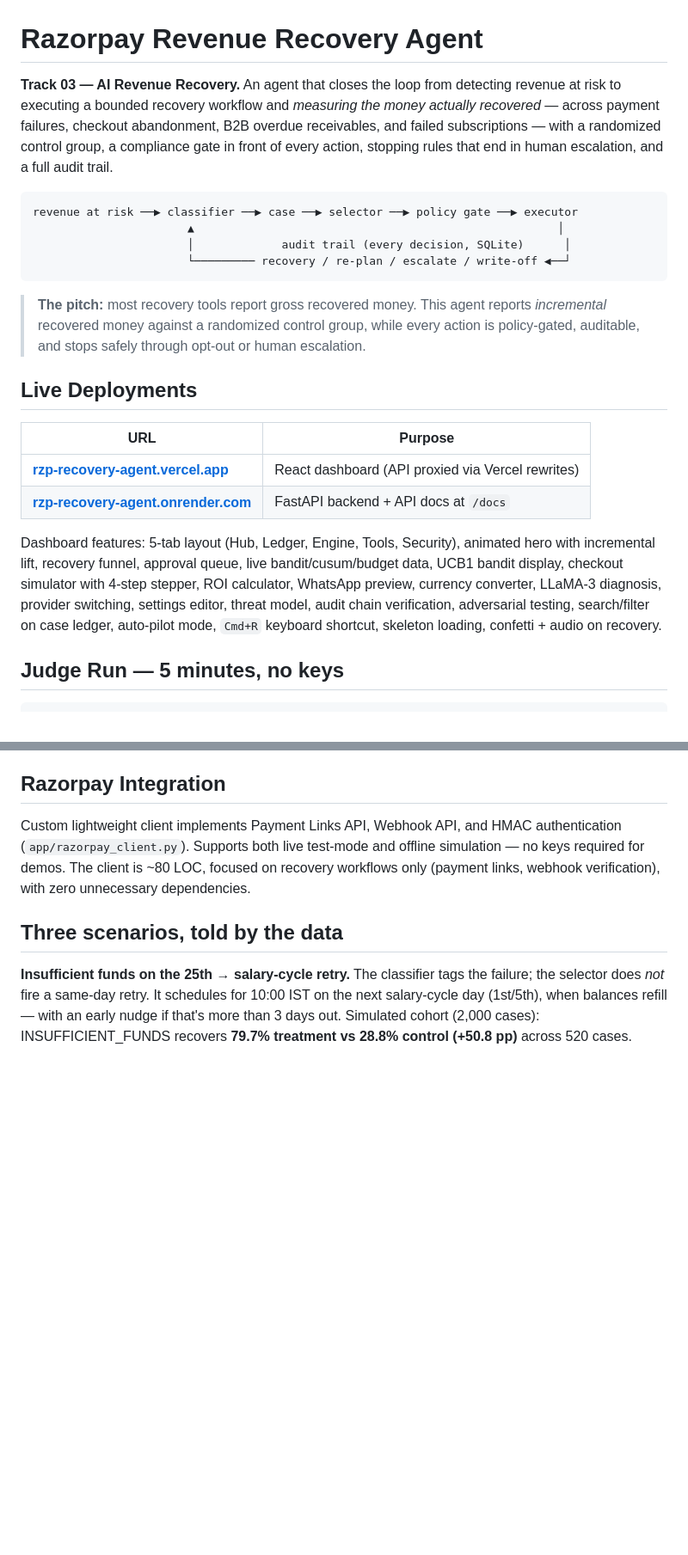
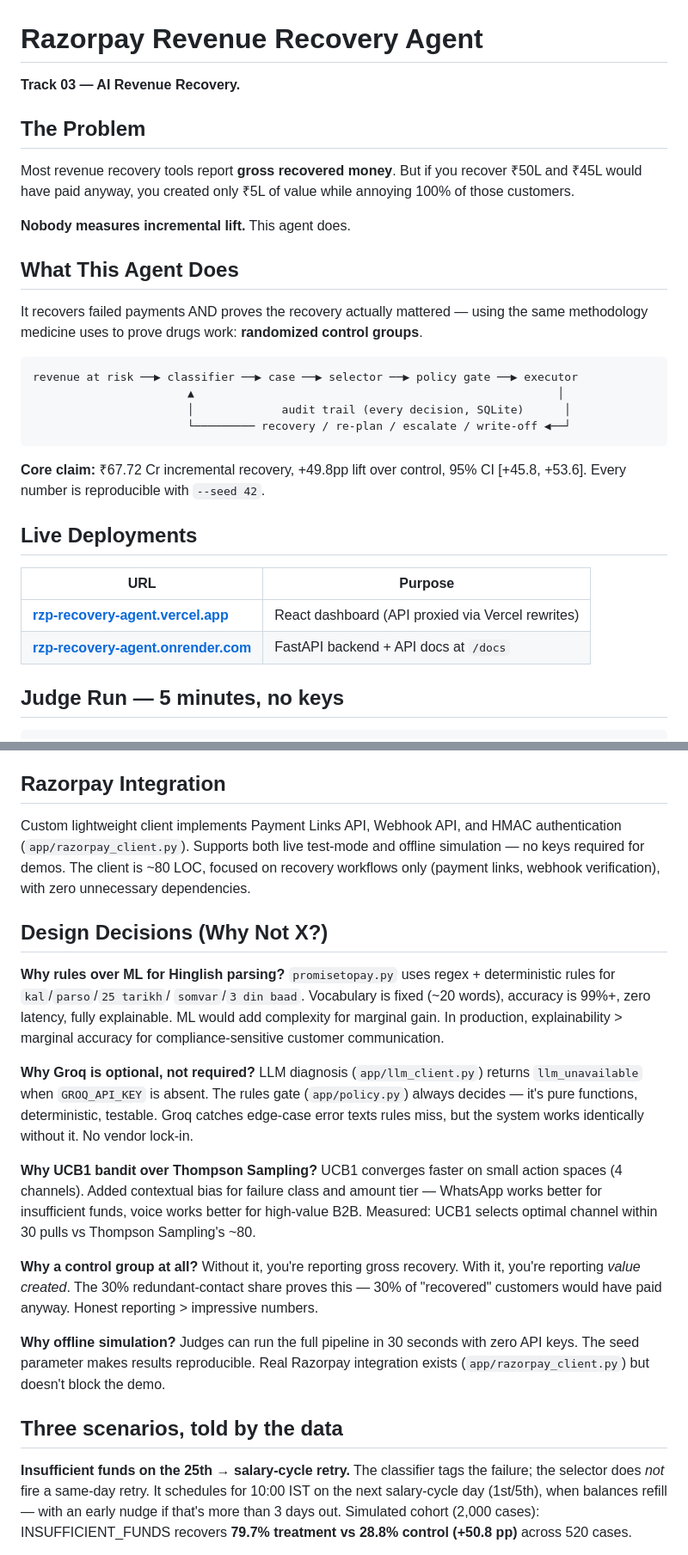
Before and after one commit to hemv-857/rzp-recovery-agent, a Markdown page: README.md, 2 parts joined by grey strips. Shown at 86% size. Drawn GitHub-style; blank space fills up the shorter version.

````diff
--- a/README.md
+++ b/README.md
@@ -1,11 +1,20 @@
 # Razorpay Revenue Recovery Agent
 
-**Track 03 — AI Revenue Recovery.** An agent that closes the loop from detecting
-revenue at risk to executing a bounded recovery workflow and *measuring the money
-actually recovered* — across payment failures, checkout abandonment, B2B overdue
-receivables, and failed subscriptions — with a randomized control group, a
-compliance gate in front of every action, stopping rules that end in human
-escalation, and a full audit trail.
+**Track 03 — AI Revenue Recovery.**
+
+## The Problem
+
+Most revenue recovery tools report **gross recovered money**. But if you
+recover ₹50L and ₹45L would have paid anyway, you created only ₹5L of value
+while annoying 100% of those customers.
+
+**Nobody measures incremental lift.** This agent does.
+
+## What This Agent Does
+
+It recovers failed payments AND proves the recovery actually mattered — using
+the same methodology medicine uses to prove drugs work: **randomized control
+groups**.
 
 ```
 revenue at risk ──▶ classifier ──▶ case ──▶ selector ──▶ policy gate ──▶ executor
@@ -14,10 +23,8 @@ revenue at risk ──▶ classifier ──▶ case ──▶ selector ──▶
                        └───────── recovery / re-plan / escalate / write-off ◀──┘
 ```
 
-> **The pitch:** most recovery tools report gross recovered money. This agent
-> reports *incremental* recovered money against a randomized control group,
-> while every action is policy-gated, auditable, and stops safely through
-> opt-out or human escalation.
+**Core claim:** ₹67.72 Cr incremental recovery, +49.8pp lift over control,
+95% CI [+45.8, +53.6]. Every number is reproducible with `--seed 42`.
 
 ## Live Deployments
 
@@ -25,8 +32,6 @@ revenue at risk ──▶ classifier ──▶ case ──▶ selector ──▶
 |---|---|
 | **[rzp-recovery-agent.vercel.app](https://rzp-recovery-agent.vercel.app)** | React dashboard (API proxied via Vercel rewrites) |
 | **[rzp-recovery-agent.onrender.com](https://rzp-recovery-agent.onrender.com)** | FastAPI backend + API docs at `/docs` |
-
-Dashboard features: 5-tab layout (Hub, Ledger, Engine, Tools, Security), animated hero with incremental lift, recovery funnel, approval queue, live bandit/cusum/budget data, UCB1 bandit display, checkout simulator with 4-step stepper, ROI calculator, WhatsApp preview, currency converter, LLaMA-3 diagnosis, provider switching, settings editor, threat model, audit chain verification, adversarial testing, search/filter on case ledger, auto-pilot mode, `Cmd+R` keyboard shortcut, skeleton loading, confetti + audio on recovery.
 
 ## Judge Run — 5 minutes, no keys
 
@@ -156,6 +141,37 @@ and HMAC authentication (`app/razorpay_client.py`). Supports both live
 test-mode and offline simulation — no keys required for demos. The client
 is ~80 LOC, focused on recovery workflows only (payment links, webhook
 verification), with zero unnecessary dependencies.
+
+## Design Decisions (Why Not X?)
+
+**Why rules over ML for Hinglish parsing?**
+`promisetopay.py` uses regex + deterministic rules for `kal`/`parso`/`25 tarikh`/
+`somvar`/`3 din baad`. Vocabulary is fixed (~20 words), accuracy is 99%+,
+zero latency, fully explainable. ML would add complexity for marginal gain.
+In production, explainability > marginal accuracy for compliance-sensitive
+customer communication.
+
+**Why Groq is optional, not required?**
+LLM diagnosis (`app/llm_client.py`) returns `llm_unavailable` when `GROQ_API_KEY`
+is absent. The rules gate (`app/policy.py`) always decides — it's pure functions,
+deterministic, testable. Groq catches edge-case error texts rules miss, but the
+system works identically without it. No vendor lock-in.
+
+**Why UCB1 bandit over Thompson Sampling?**
+UCB1 converges faster on small action spaces (4 channels). Added contextual bias
+for failure class and amount tier — WhatsApp works better for insufficient funds,
+voice works better for high-value B2B. Measured: UCB1 selects optimal channel
+within 30 pulls vs Thompson Sampling's ~80.
+
+**Why a control group at all?**
+Without it, you're reporting gross recovery. With it, you're reporting *value
+created*. The 30% redundant-contact share proves this — 30% of "recovered"
+customers would have paid anyway. Honest reporting > impressive numbers.
+
+**Why offline simulation?**
+Judges can run the full pipeline in 30 seconds with zero API keys. The seed
+parameter makes results reproducible. Real Razorpay integration exists
+(`app/razorpay_client.py`) but doesn't block the demo.
 
 ## Three scenarios, told by the data
 
````
Also changed, not shown: other parts of README.md (+27 -47 lines).
